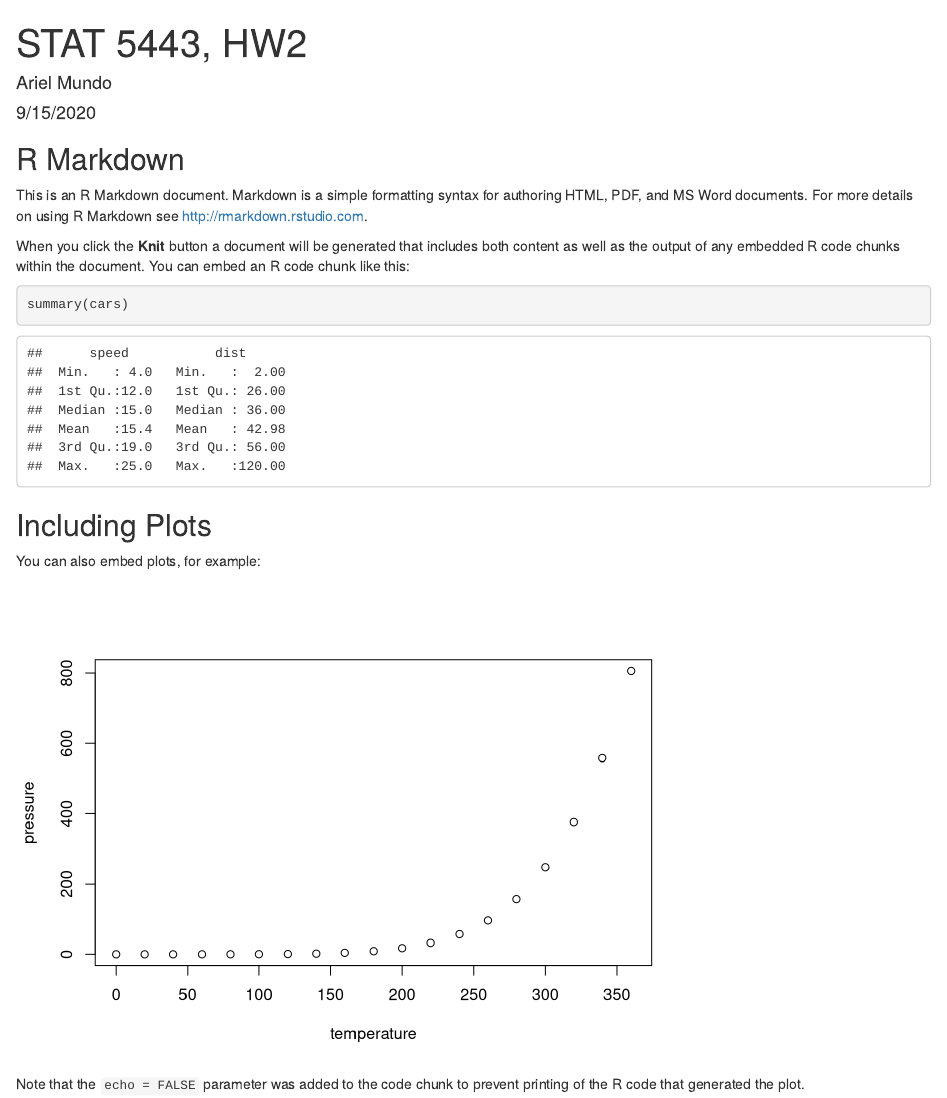
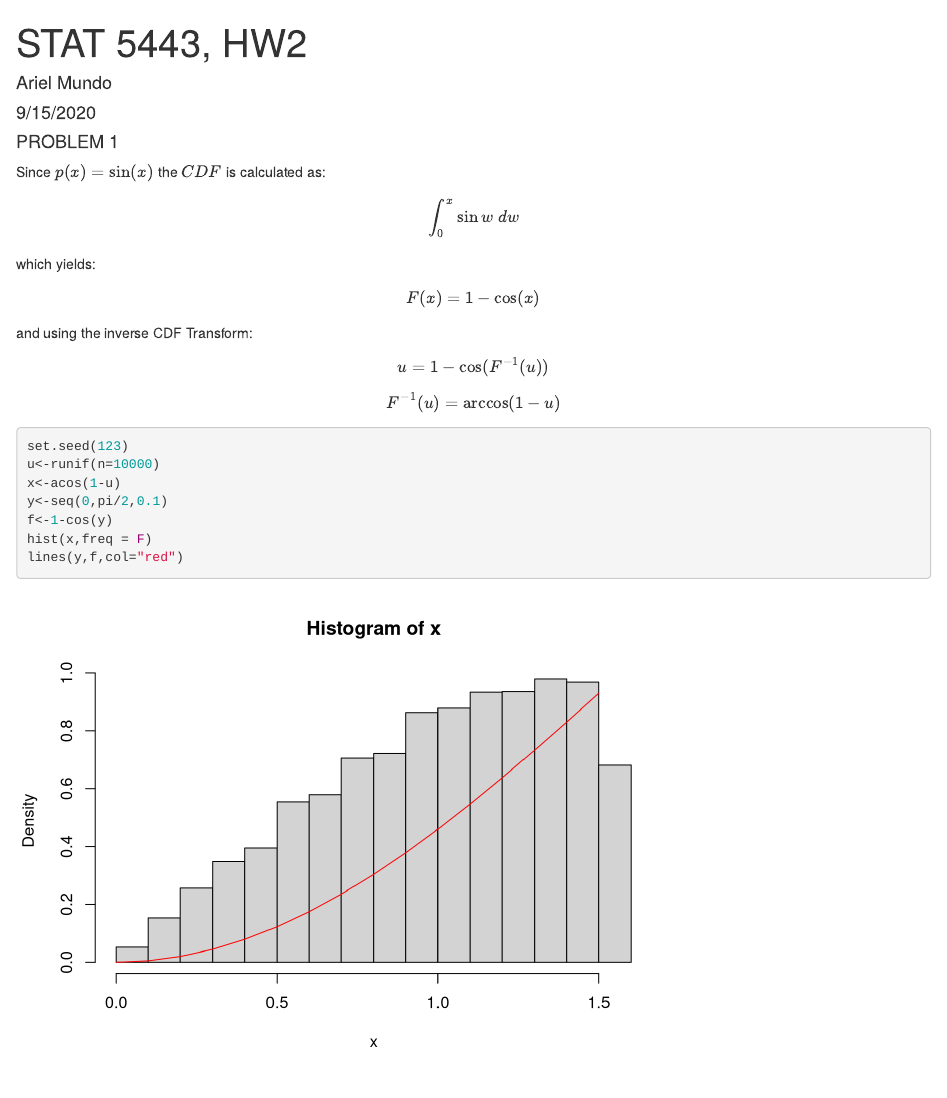
Before and after one commit to aimundo/STAT_5443_HW, an R Markdown document (HW2-Sol-Ariel-Mundo.Rmd): the page in a window 1100 px wide, from its top. Rendered offline with R 4.5, knitr and Pandoc, with nearby package versions; drawn as R Markdown's standard HTML page in place of the format the file asks for.

Commit message:
HW2 updated, does not work yet

````diff
--- a/HW2-Sol-Ariel-Mundo.Rmd
+++ b/HW2-Sol-Ariel-Mundo.Rmd
@@ -15,14 +15,27 @@ output:
 library(prettydoc)
 ```
 
-## R Markdown
+#### PROBLEM 1
 
-This is an R Markdown document. Markdown is a simple formatting syntax for authoring HTML, PDF, and MS Word documents. For more details on using R Markdown see <http://rmarkdown.rstudio.com>.
+Since $p(x)=\sin(x)$ the $CDF$ is calculated as:
 
-When you click the **Knit** button a document will be generated that includes both content as well as the output of any embedded R code chunks within the document. You can embed an R code chunk like this:
+\[\int_0^{x} \sin w~dw\] which yields:
+\[F(x)=1-\cos(x)\]
+and using the inverse CDF Transform:
 
-```{r cars}
-summary(cars)
+\[u=1-\cos(F^{-1}(u))\]
+\[F^{-1}(u)=\arccos(1-u)\]
+
+
+```{r PROBLEM 1}
+
+set.seed(123)
+u<-runif(n=10000)
+x<-acos(1-u)
+y<-seq(0,pi/2,0.1)
+f<-1-cos(y)
+hist(x,freq = F)
+lines(y,f,col="red")
 ```
 
 ## Including Plots
````
